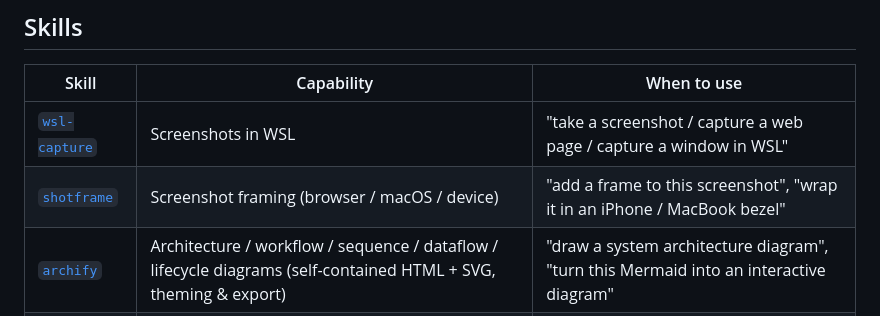
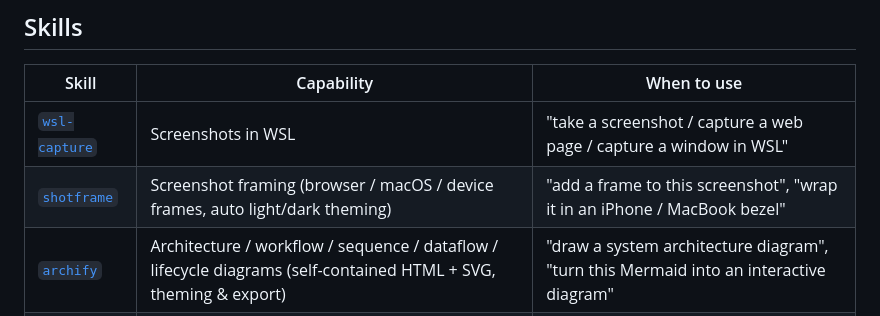
Before and after one commit to holtwood/agent-skills-kit, a Markdown page: README.en.md, the part around the change. GitHub-like rendering.

```diff
--- a/README.en.md
+++ b/README.en.md
@@ -12,7 +12,7 @@ Agent Skills collection with Chinese documentation and trigger semantics — rea
 | Skill | Capability | When to use |
 | --- | --- | --- |
 | [`wsl-capture`](./skills/wsl-capture/) | Screenshots in WSL | "take a screenshot / capture a web page / capture a window in WSL" |
-| [`shotframe`](./skills/shotframe/) | Screenshot framing (browser / macOS / device) | "add a frame to this screenshot", "wrap it in an iPhone / MacBook bezel" |
+| [`shotframe`](./skills/shotframe/) | Screenshot framing (browser / macOS / device frames, auto light/dark theming) | "add a frame to this screenshot", "wrap it in an iPhone / MacBook bezel" |
 | [`archify`](./skills/archify/) | Architecture / workflow / sequence / dataflow / lifecycle diagrams (self-contained HTML + SVG, theming & export) | "draw a system architecture diagram", "turn this Mermaid into an interactive diagram" |
 | [`gh-pages`](./skills/gh-pages/) | GitHub Pages setup (multi-framework detection) | "enable GitHub Pages for this repo" |
 | [`gh-stars`](./skills/gh-stars/) | Star collection index site (Chinese categories + CI sync) | "turn my stars into a showcase page" |
```
Also changed, not shown: README.md (+1 -1 lines), skills/shotframe/SKILL.md (+32 -8 lines), docs/screenshots/browser-dark.png (added), 1 other file.
